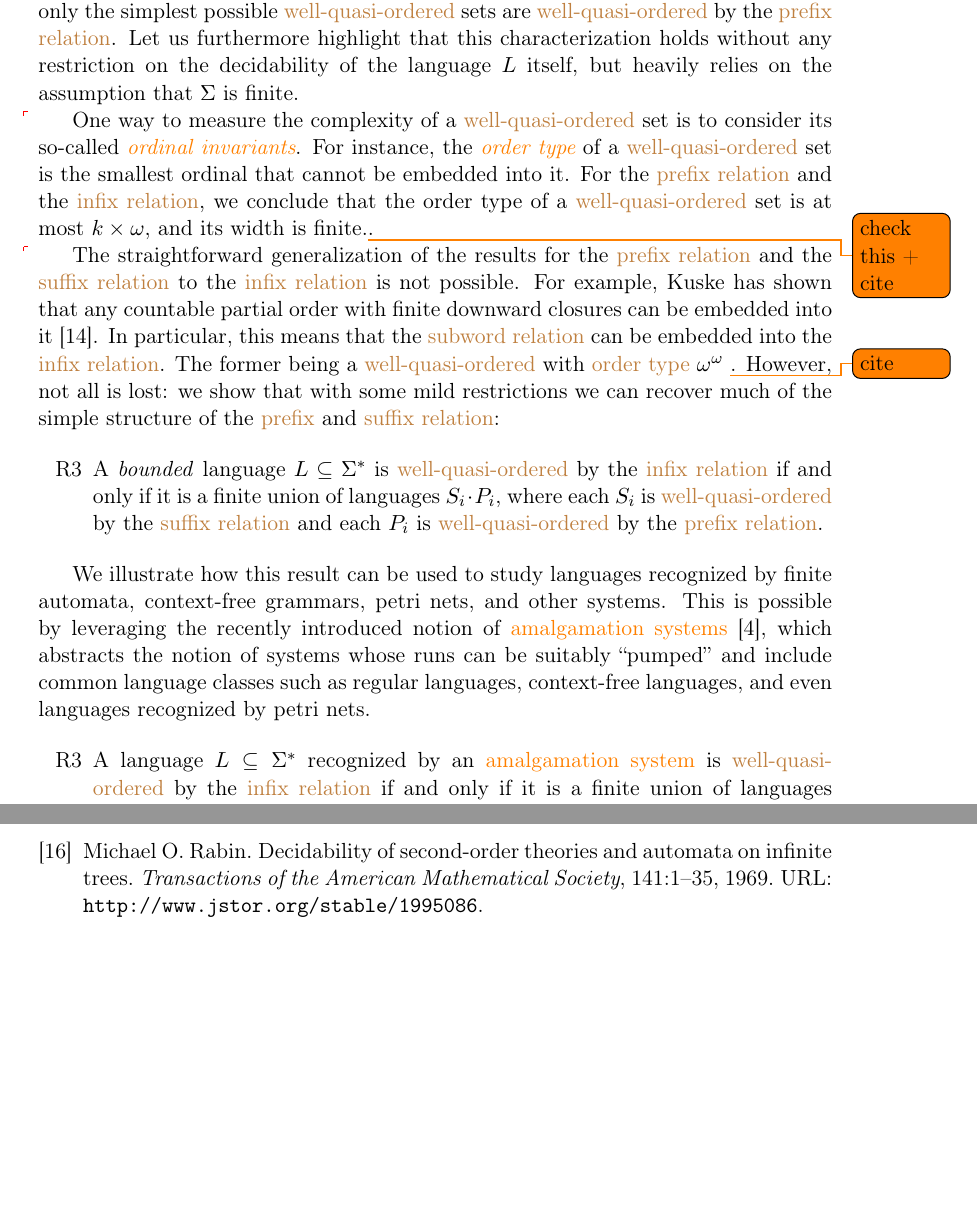
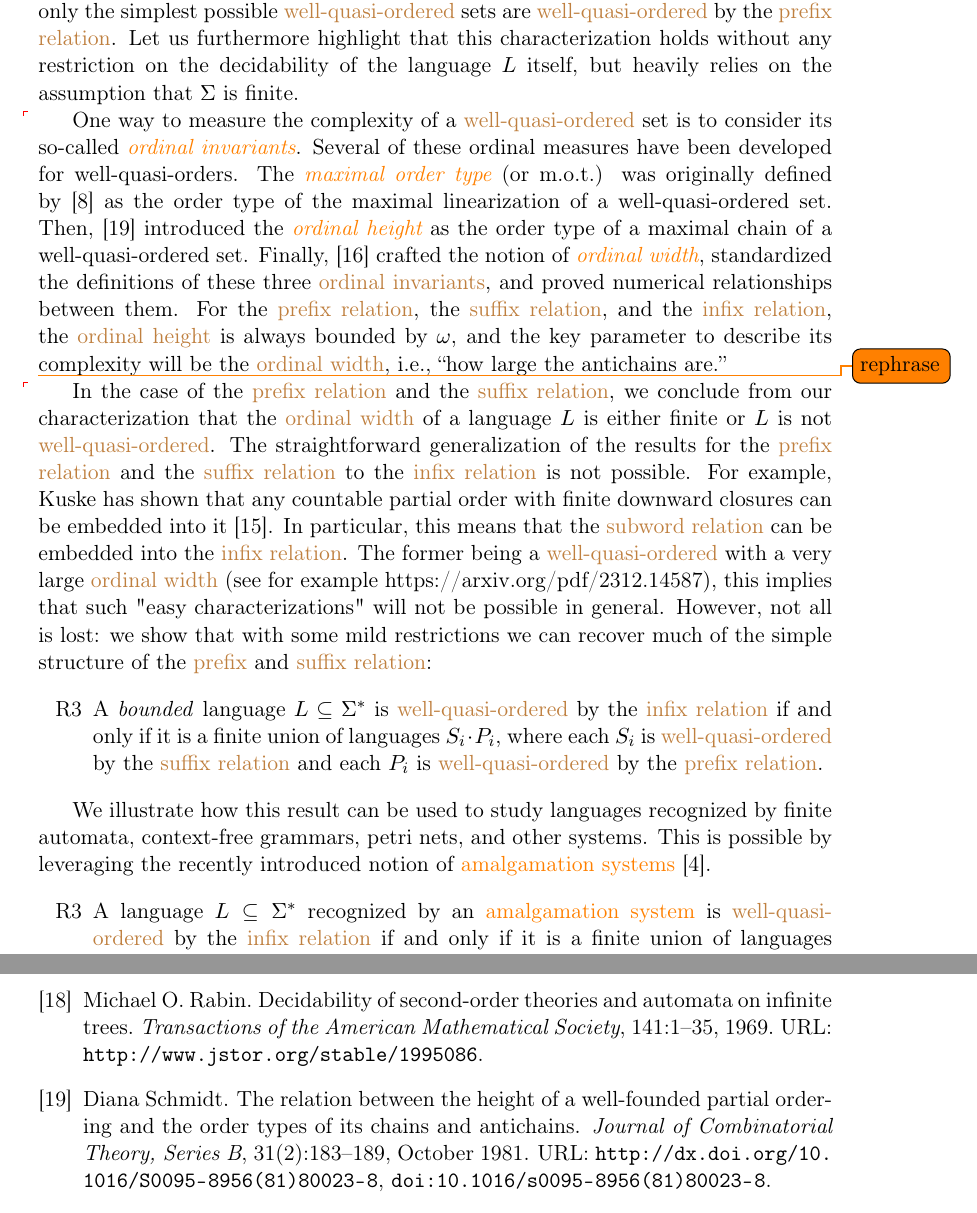
Before and after one commit to AliaumeL/word-ordering-wqo, a LaTeX paper (wqo-on-words.tex, which reads src/introduction.tex): two parts of pages 3 and 20 of 21 before the commit and two parts of pages 3 and 21 of 21 after it, joined at a grey line, cut so that both start at the same text, the shorter picture padded with empty space. Compiled offline with pdfLaTeX; a LaTeX package or settings file that is missing is left out.

Commit message:
trying to update intro, in a bad way

```diff
--- a/src/introduction.tex
+++ b/src/introduction.tex
@@ -107,22 +107,33 @@ decidability of the language $L$ itself, but heavily relies on the assumption
 that $\Sigma$ is finite.
 
 \AP One way to measure the complexity of a \kl{well-quasi-ordered} set is to
-consider its so-called \intro{ordinal invariants}. For instance, the
-\intro{order type} of a \kl{well-quasi-ordered} set is the smallest ordinal
-that cannot be embedded into it. For the \kl{prefix relation} and the \kl{infix
-relation}, we conclude that the order type of a \kl{well-quasi-ordered} set is
-at most $k \times \omega$, and its width is finite.\todo{check this + cite}.
+consider its so-called \intro{ordinal invariants}. Several of these ordinal
+measures have been developed for well-quasi-orders. The \intro{maximal order
+type} (or m.o.t.) was originally defined by \cite{dejongh77} as the order type
+of the maximal linearization of a well-quasi-ordered set. Then,
+\cite{schmidt81} introduced the \intro{ordinal height} as the order type of a
+maximal chain of a well-quasi-ordered set. Finally, \cite{kriz90b} crafted the
+notion of \intro{ordinal width}, standardized the definitions of these three
+\kl{ordinal invariants}, and proved numerical relationships between them. For
+the \kl{prefix relation}, the \kl{suffix relation}, and the \kl{infix
+relation}, the \kl{ordinal height} is always bounded by $\omega$, and the key
+parameter to describe its complexity will be the \kl{ordinal width}, i.e.,
+``how large the antichains are.''
 
-\AP The straightforward generalization of the results for the \kl{prefix
-relation} and the \kl{suffix relation} to the \kl{infix relation} is not
-possible. For example, Kuske has shown that any countable partial order with
-finite downward closures can be embedded into
-it~\cite{DBLP:journals/ita/Kuske06}. In particular, this means that the
-\kl{subword relation} can be embedded into the \kl{infix relation}. The former
-being a \kl{well-quasi-ordered} with \kl{order type} $\omega^\omega$
-\todo{cite}. However, not all is lost: we show that with some mild restrictions
-we can recover much of the simple structure of the \kl[prefix relation]{prefix}
-and \kl{suffix relation}:
+\todo{rephrase}
+\AP In the case of the \kl{prefix relation} and the \kl{suffix relation}, we
+conclude from our characterization that the \kl{ordinal width} of a language
+$L$ is either finite or $L$ is not \kl{well-quasi-ordered}. The straightforward
+generalization of the results for the \kl{prefix relation} and the \kl{suffix
+relation} to the \kl{infix relation} is not possible. For example, Kuske has
+shown that any countable partial order with finite downward closures can be
+embedded into it~\cite{DBLP:journals/ita/Kuske06}. In particular, this means
+that the \kl{subword relation} can be embedded into the \kl{infix relation}.
+The former being a \kl{well-quasi-ordered} with a very large \kl{ordinal width}
+(see for example https://arxiv.org/pdf/2312.14587), this implies that such
+"easy characterizations" will not be possible in general. However, not all is
+lost: we show that with some mild restrictions we can recover much of the
+simple structure of the \kl[prefix relation]{prefix} and \kl{suffix relation}:
 
 {
 \renewcommand{\labelenumi}{R\arabic{enumi}}
@@ -135,9 +146,7 @@ and \kl{suffix relation}:
 We illustrate how this result can be used to study languages recognized by
 finite automata, context-free grammars, petri nets, and other systems. This is
 possible by leveraging the recently introduced notion of \kl{amalgamation
-systems} \cite{ASZZ24}, which abstracts the notion of systems whose runs can be
-suitably ``pumped'' and include common language classes such as regular
-languages, context-free languages, and even languages recognized by petri nets.
+systems} \cite{ASZZ24}.
 
 {
 \renewcommand{\labelenumi}{R\arabic{enumi}}
```
